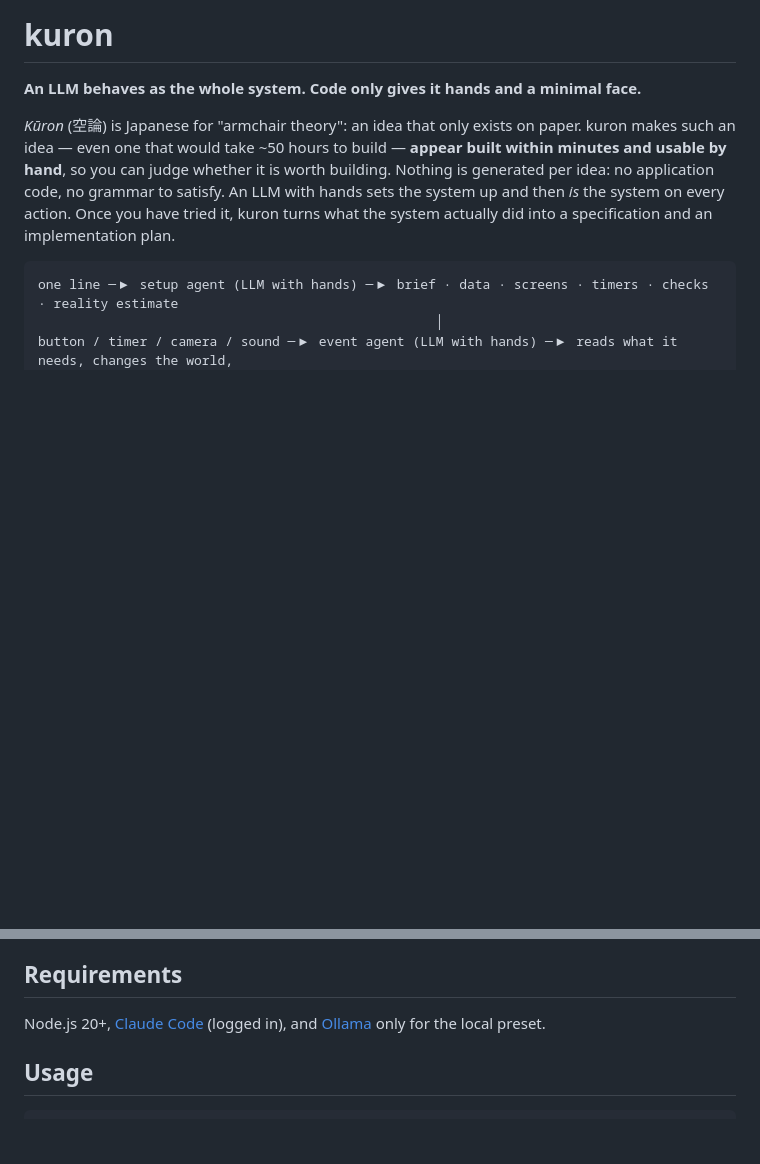
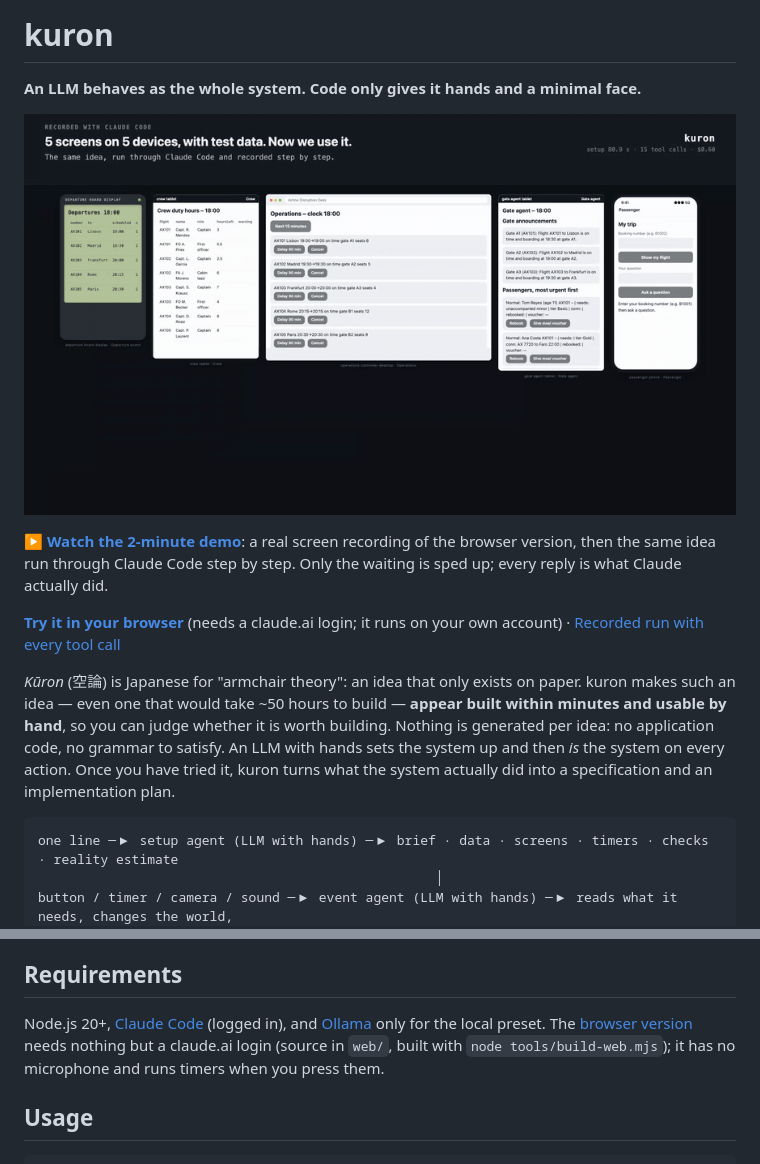
Before and after one commit to starredjaco/kuron, a Markdown page: README.md, 2 parts joined by grey strips. GitHub-like rendering; pictures changed too: docs/demo.gif (added); blank space fills up the shorter version.

```diff
--- a/README.md
+++ b/README.md
@@ -1,6 +1,14 @@
 # kuron
 
 **An LLM behaves as the whole system. Code only gives it hands and a minimal face.**
+
+[![An airline disruption desk set up by kuron: departure board, crew tablet, operations, gate agent and passenger phone](docs/demo.gif)](https://kuron.pages.dev/demo.mp4)
+
+▶ **[Watch the 2-minute demo](https://kuron.pages.dev/demo.mp4)**: a real screen recording of the browser version, then the same idea run
+through Claude Code step by step. Only the waiting is sped up; every reply is what Claude actually did.
+
+**[Try it in your browser](https://claude.ai/artifact/UMMbf2FcV3ULi6d5WaW1yp)** (needs a claude.ai login; it runs on your own account) ·
+[Recorded run with every tool call](https://kuron.pages.dev/#replay)
 
 *Kūron* (空論) is Japanese for "armchair theory": an idea that only exists on paper. kuron makes such an idea — even one that
 would take ~50 hours to build — **appear built within minutes and usable by hand**, so you can judge whether it is worth
@@ -77,6 +85,8 @@ Any MCP client can use the same hands: `kuron hands --url http://127.0.0.1:4870`
 ## Requirements
 
 Node.js 20+, [Claude Code](https://claude.com/claude-code) (logged in), and [Ollama](https://ollama.com) only for the local preset.
+The [browser version](https://claude.ai/artifact/UMMbf2FcV3ULi6d5WaW1yp) needs nothing but a claude.ai login (source in `web/`,
+built with `node tools/build-web.mjs`); it has no microphone and runs timers when you press them.
 
 ## Usage
 
```
Also changed, not shown: site/demo.jpg (added), 8 other files.
